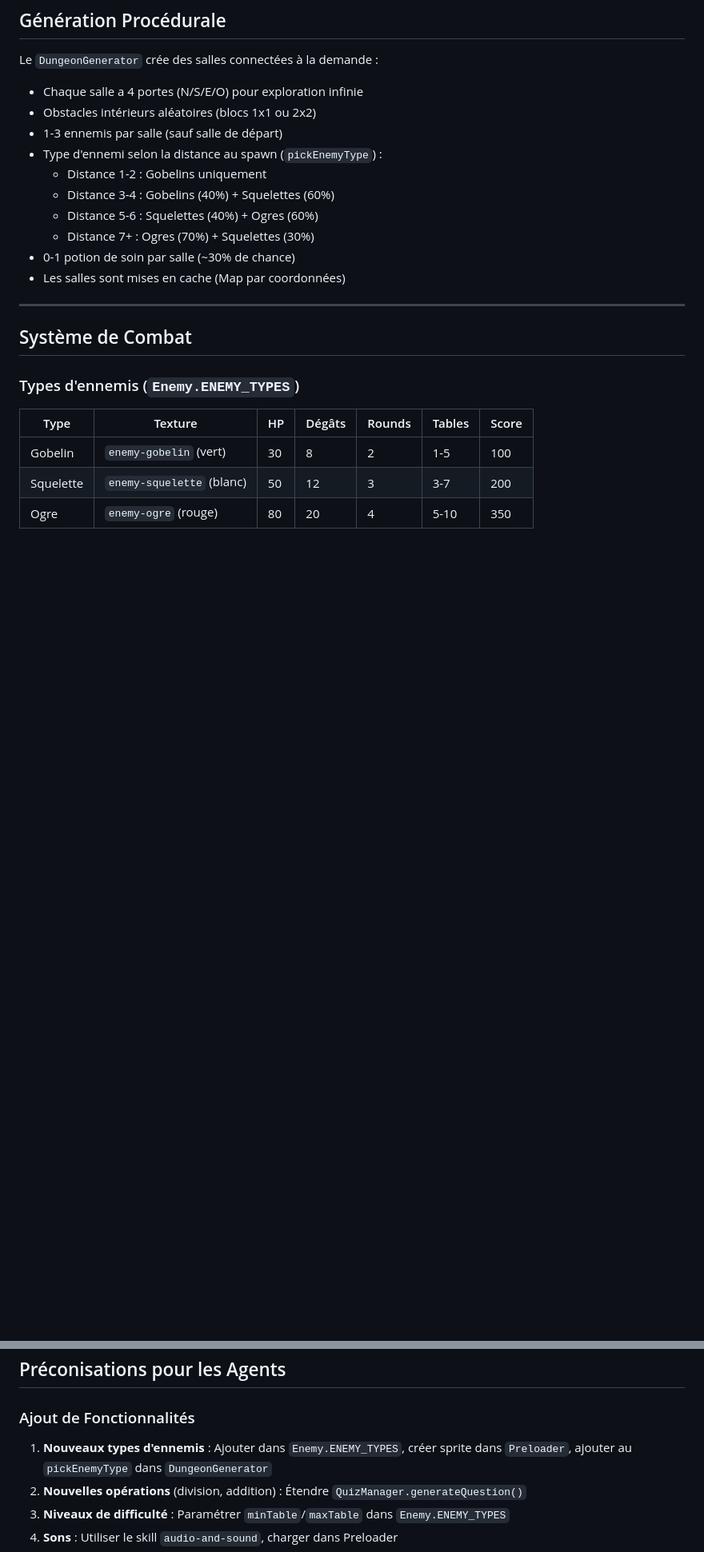
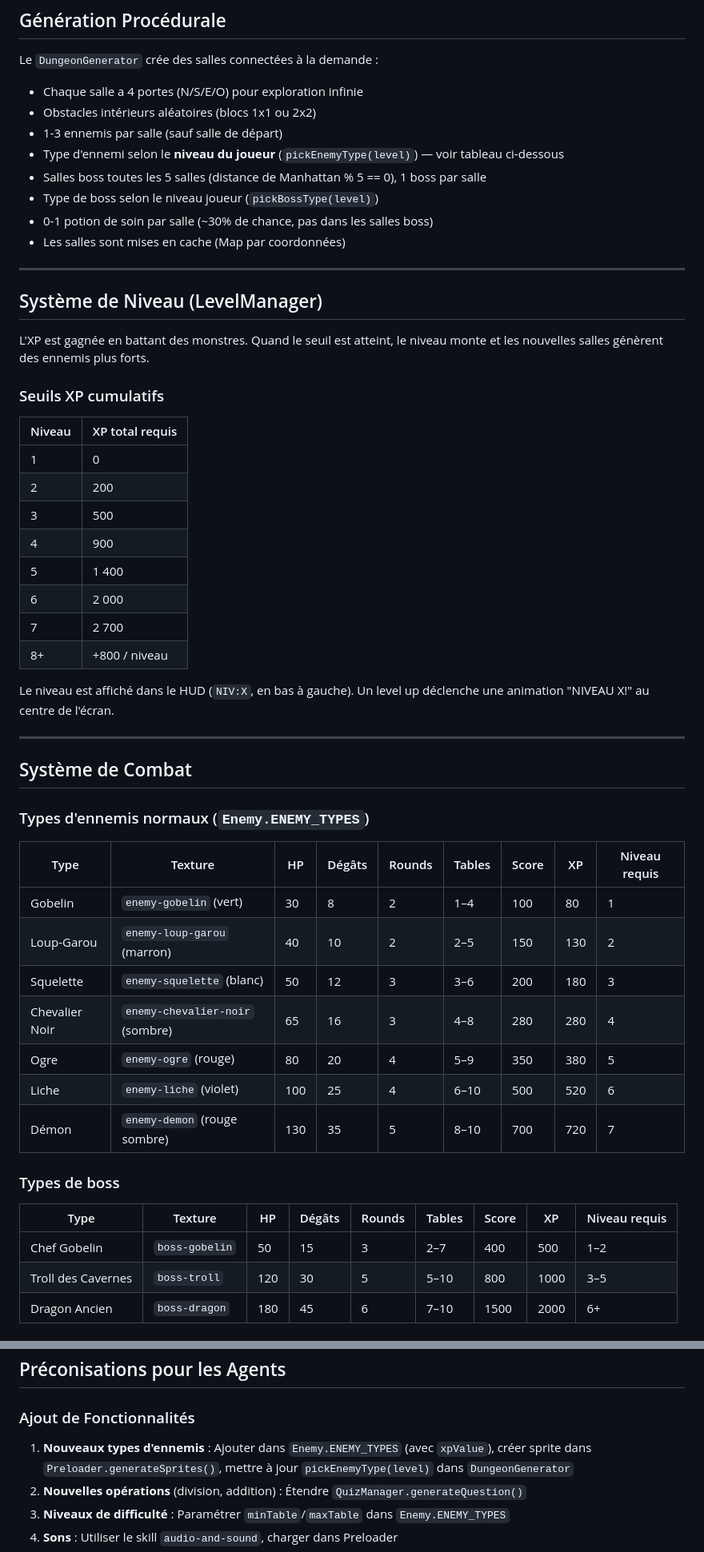
Before and after one commit to arnaudruffin/dvx-phaser-game, a Markdown page: AGENTS.md, 2 parts joined by grey strips. Shown at 80% size. Drawn GitHub-style; blank space fills up the shorter version.

Commit message:
update Monster blocs in Agents.md

```diff
--- a/AGENTS.md
+++ b/AGENTS.md
@@ -74,22 +75,54 @@ Le `DungeonGenerator` crée des salles connectées à la demande :
 - Chaque salle a 4 portes (N/S/E/O) pour exploration infinie
 - Obstacles intérieurs aléatoires (blocs 1x1 ou 2x2)
 - 1-3 ennemis par salle (sauf salle de départ)
-- Type d'ennemi selon la distance au spawn (`pickEnemyType`) :
-  - Distance 1-2 : Gobelins uniquement
-  - Distance 3-4 : Gobelins (40%) + Squelettes (60%)
-  - Distance 5-6 : Squelettes (40%) + Ogres (60%)
-  - Distance 7+ : Ogres (70%) + Squelettes (30%)
-- 0-1 potion de soin par salle (~30% de chance)
+- Type d'ennemi selon le **niveau du joueur** (`pickEnemyType(level)`) — voir tableau ci-dessous
+- Salles boss toutes les 5 salles (distance de Manhattan % 5 == 0), 1 boss par salle
+- Type de boss selon le niveau joueur (`pickBossType(level)`)
+- 0-1 potion de soin par salle (~30% de chance, pas dans les salles boss)
 - Les salles sont mises en cache (Map par coordonnées)
+
+---
+
+## Système de Niveau (LevelManager)
+
+L'XP est gagnée en battant des monstres. Quand le seuil est atteint, le niveau monte et les nouvelles salles génèrent des ennemis plus forts.
+
+### Seuils XP cumulatifs
+
+| Niveau | XP total requis |
+|--------|-----------------|
+| 1      | 0               |
+| 2      | 200             |
+| 3      | 500             |
+| 4      | 900             |
+| 5      | 1 400           |
+| 6      | 2 000           |
+| 7      | 2 700           |
+| 8+     | +800 / niveau   |
+
+Le niveau est affiché dans le HUD (`NIV:X`, en bas à gauche). Un level up déclenche une animation "NIVEAU X!" au centre de l'écran.
 
 ---
 
 ## Système de Combat
 
-### Types d'ennemis (`Enemy.ENEMY_TYPES`)
+### Types d'ennemis normaux (`Enemy.ENEMY_TYPES`)
 
-| Type | Texture | HP | Dégâts | Rounds | Tables | Score |
-|------|---------|-----|--------|--------|--------|-------|
-| Gobelin | `enemy-gobelin` (vert) | 30 | 8 | 2 | 1-5 | 100 |
-| Squelette | `enemy-squelette` (blanc) | 50 | 12 | 3 | 3-7 | 200 |
-| Ogre | `enemy-ogre` (rouge) | 80 | 20 | 4 | 5-10 | 350 |
+| Type | Texture | HP | Dégâts | Rounds | Tables | Score | XP | Niveau requis |
+|------|---------|-----|--------|--------|--------|-------|----|---------------|
+| Gobelin | `enemy-gobelin` (vert) | 30 | 8 | 2 | 1–4 | 100 | 80 | 1 |
+| Loup-Garou | `enemy-loup-garou` (marron) | 40 | 10 | 2 | 2–5 | 150 | 130 | 2 |
+| Squelette | `enemy-squelette` (blanc) | 50 | 12 | 3 | 3–6 | 200 | 180 | 3 |
+| Chevalier Noir | `enemy-chevalier-noir` (sombre) | 65 | 16 | 3 | 4–8 | 280 | 280 | 4 |
+| Ogre | `enemy-ogre` (rouge) | 80 | 20 | 4 | 5–9 | 350 | 380 | 5 |
+| Liche | `enemy-liche` (violet) | 100 | 25 | 4 | 6–10 | 500 | 520 | 6 |
+| Démon | `enemy-demon` (rouge sombre) | 130 | 35 | 5 | 8–10 | 700 | 720 | 7 |
+
+### Types de boss
+
+| Type | Texture | HP | Dégâts | Rounds | Tables | Score | XP | Niveau requis |
+|------|---------|-----|--------|--------|--------|-------|----|---------------|
+| Chef Gobelin | `boss-gobelin` | 50 | 15 | 3 | 2–7 | 400 | 500 | 1–2 |
+| Troll des Cavernes | `boss-troll` | 120 | 30 | 5 | 5–10 | 800 | 1000 | 3–5 |
+| Dragon Ancien | `boss-dragon` | 180 | 45 | 6 | 7–10 | 1500 | 2000 | 6+ |
+
@@ -139,7 +183,7 @@ this.scene.launch("QuizScene", {
 
 ### Ajout de Fonctionnalités
 
-1. **Nouveaux types d'ennemis** : Ajouter dans `Enemy.ENEMY_TYPES`, créer sprite dans `Preloader`, ajouter au `pickEnemyType` dans `DungeonGenerator`
+1. **Nouveaux types d'ennemis** : Ajouter dans `Enemy.ENEMY_TYPES` (avec `xpValue`), créer sprite dans `Preloader.generateSprites()`, mettre à jour `pickEnemyType(level)` dans `DungeonGenerator`
 2. **Nouvelles opérations** (division, addition) : Étendre `QuizManager.generateQuestion()`
 3. **Niveaux de difficulté** : Paramétrer `minTable`/`maxTable` dans `Enemy.ENEMY_TYPES`
 4. **Sons** : Utiliser le skill `audio-and-sound`, charger dans Preloader
```
Also changed, not shown: other parts of AGENTS.md (+27 -12 lines).
